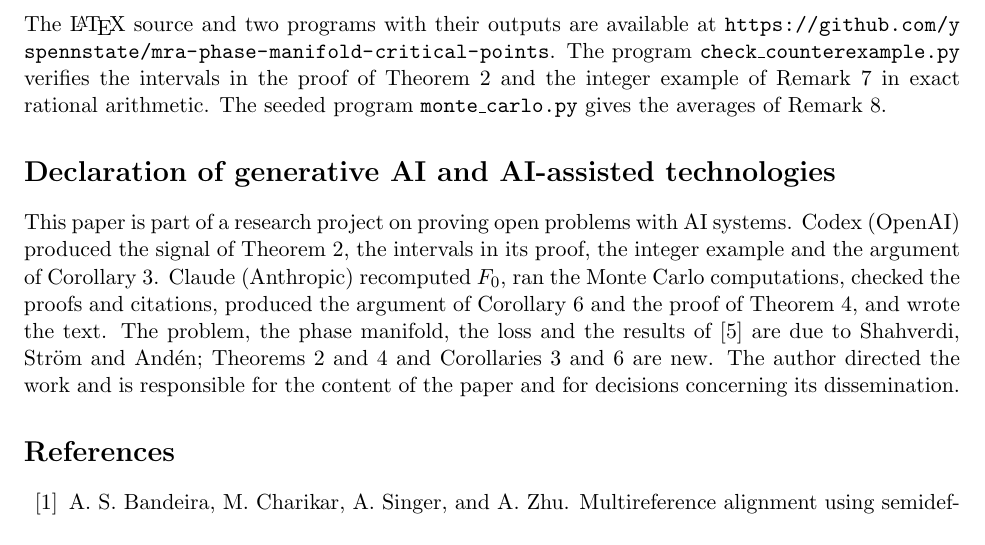
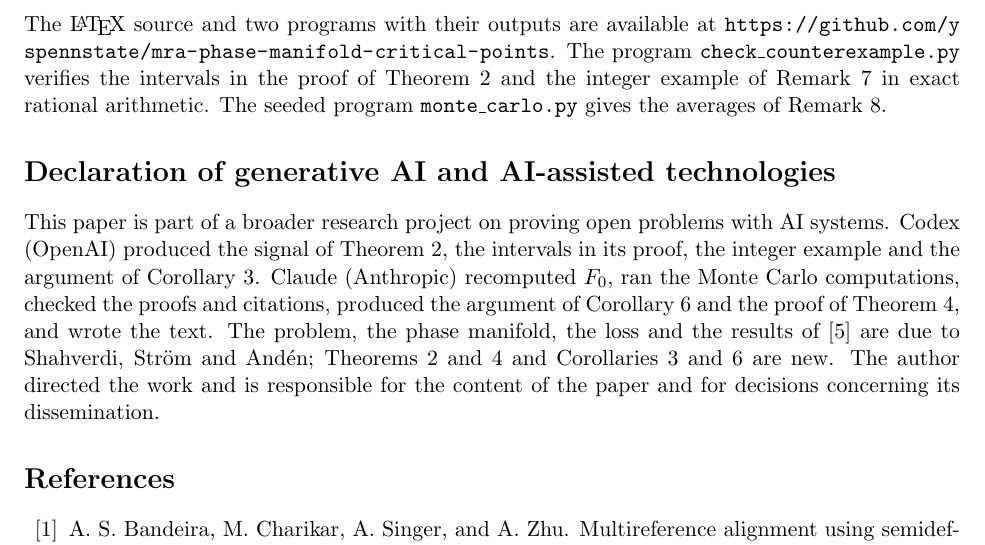
Before and after one commit to yspennstate/mra-phase-manifold-critical-points, a LaTeX paper (main.tex): part of page 7 of 8, cut so that both start at the same text. Compiled offline with pdfLaTeX.

Commit message:
Restore a word in the AI declaration [skip ci]
Co-Authored-By: Claude Opus 5.5 <noreply@anthropic.com>

```diff
--- a/main.tex
+++ b/main.tex
@@ -199,7 +199,7 @@ The author holds equity in Heights Labs and in Convex Nexus Capital and has a ma
 The \LaTeX\ source and two programs with their outputs are available at \url{https://github.com/yspennstate/mra-phase-manifold-critical-points}. The program \texttt{check\_counterexample.py} verifies the intervals in the proof of Theorem~\ref{thm:main} and the integer example of Remark~\ref{rem:integer} in exact rational arithmetic. The seeded program \texttt{monte\_carlo.py} gives the averages of Remark~\ref{rem:noise}.
 
 \section*{Declaration of generative AI and AI-assisted technologies}
-This paper is part of a research project on proving open problems with AI systems. Codex (OpenAI) produced the signal of Theorem~\ref{thm:main}, the intervals in its proof, the integer example and the argument of Corollary~\ref{cor:count}. Claude (Anthropic) recomputed $F_0$, ran the Monte Carlo computations, checked the proofs and citations, produced the argument of Corollary~\ref{cor:open} and the proof of Theorem~\ref{thm:three}, and wrote the text. The problem, the phase manifold, the loss and the results of~\cite{SSA24} are due to Shahverdi, Str\"om and And\'en; Theorems~\ref{thm:main} and~\ref{thm:three} and Corollaries~\ref{cor:count} and~\ref{cor:open} are new. The author directed the work and is responsible for the content of the paper and for decisions concerning its dissemination.
+This paper is part of a broader research project on proving open problems with AI systems. Codex (OpenAI) produced the signal of Theorem~\ref{thm:main}, the intervals in its proof, the integer example and the argument of Corollary~\ref{cor:count}. Claude (Anthropic) recomputed $F_0$, ran the Monte Carlo computations, checked the proofs and citations, produced the argument of Corollary~\ref{cor:open} and the proof of Theorem~\ref{thm:three}, and wrote the text. The problem, the phase manifold, the loss and the results of~\cite{SSA24} are due to Shahverdi, Str\"om and And\'en; Theorems~\ref{thm:main} and~\ref{thm:three} and Corollaries~\ref{cor:count} and~\ref{cor:open} are new. The author directed the work and is responsible for the content of the paper and for decisions concerning its dissemination.
 
 \begin{thebibliography}{99}
 
```
Also changed, not shown: main.pdf.
